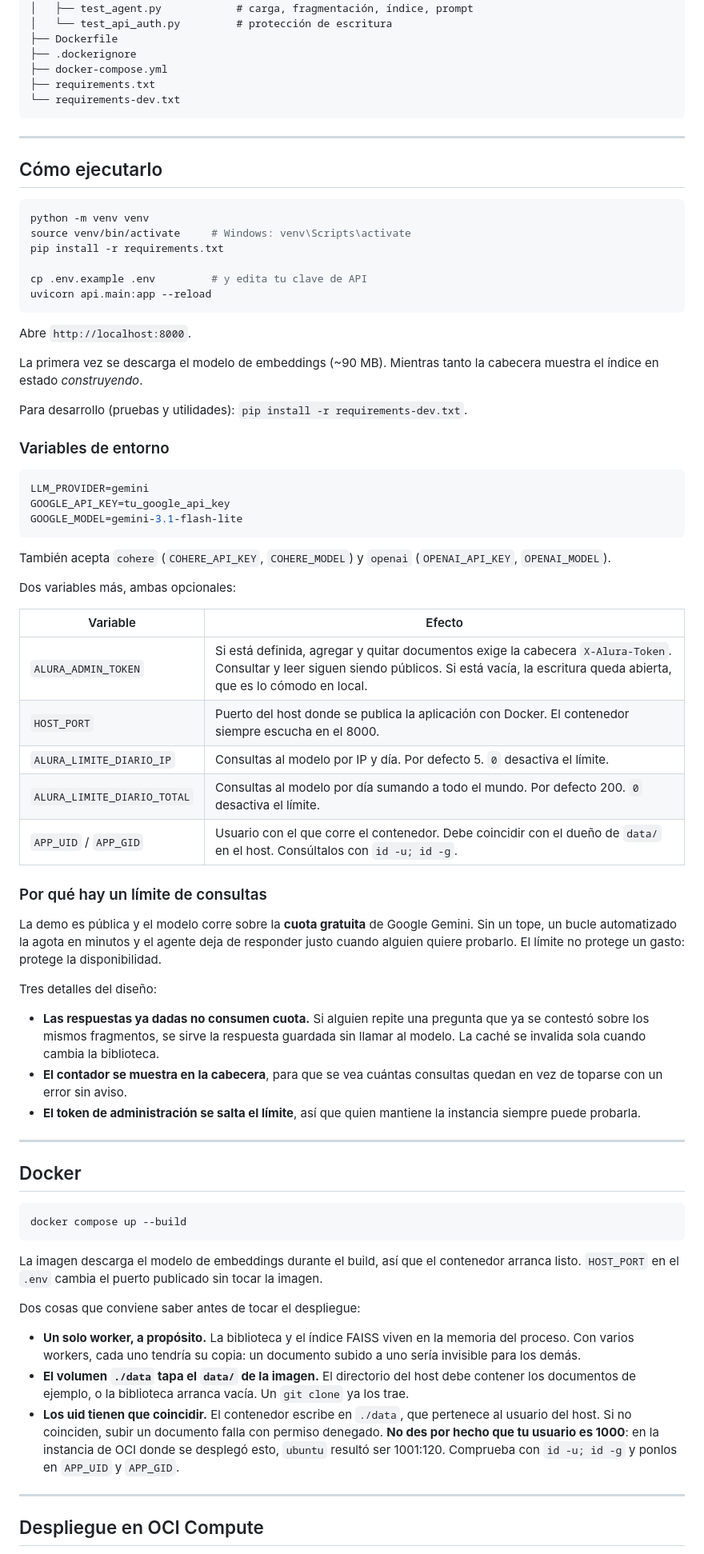
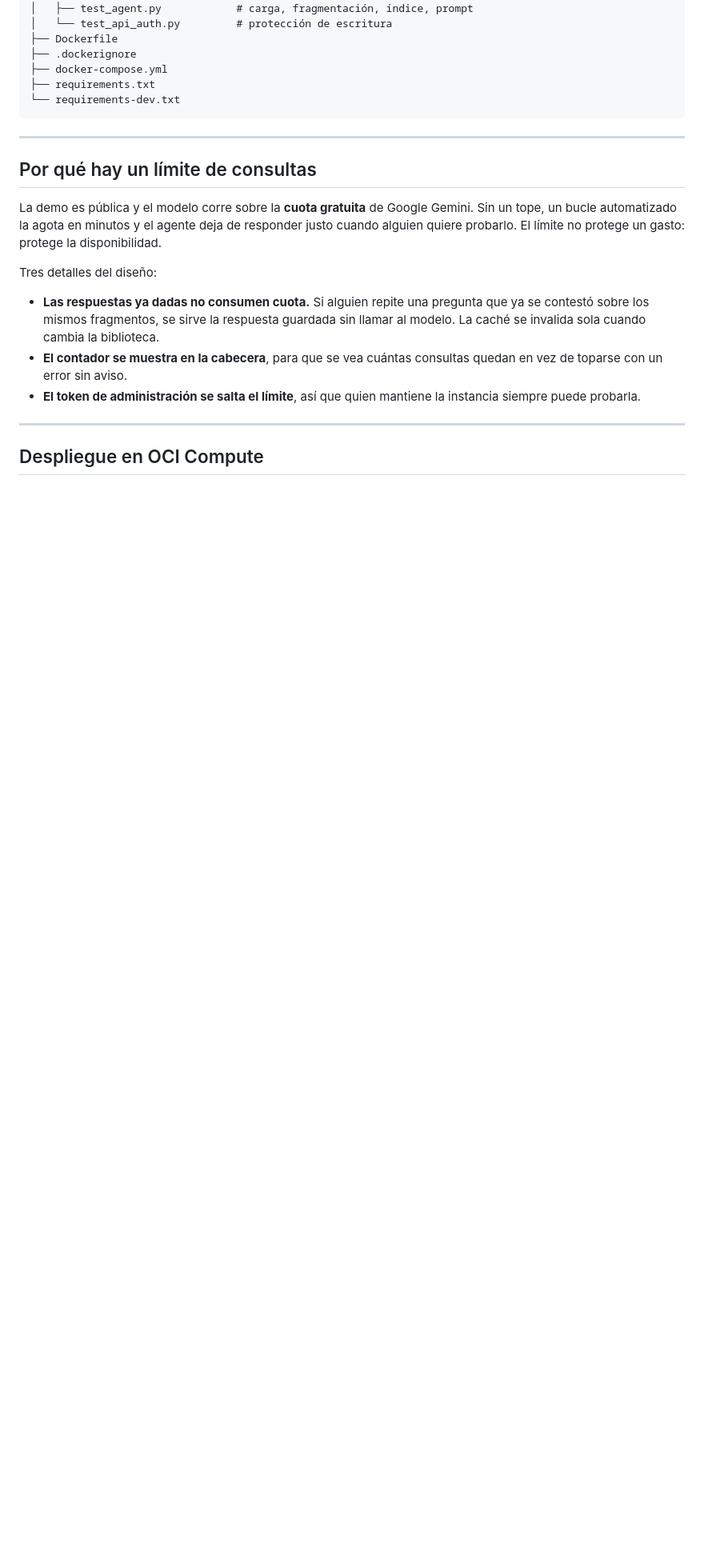
Before and after one commit to Flanderosky/Challenge_Alura_ISGC, a Markdown page: README.md, the part around one of its changes. Shown at 80% size. GitHub-like rendering; blank space fills up the shorter version.

````diff
--- a/README.md
+++ b/README.md
@@ -105,44 +105,7 @@ Challenge_Alura_ISGC/
 
 ---
 
-## Cómo ejecutarlo
-
-```bash
-python -m venv venv
-source venv/bin/activate     # Windows: venv\Scripts\activate
-pip install -r requirements.txt
-
-cp .env.example .env         # y edita tu clave de API
-uvicorn api.main:app --reload
-```
-
-Abre `http://localhost:8000`.
-
-La primera vez se descarga el modelo de embeddings (~90 MB). Mientras tanto la cabecera muestra el índice en estado *construyendo*.
-
-Para desarrollo (pruebas y utilidades): `pip install -r requirements-dev.txt`.
-
-### Variables de entorno
-
-```env
-LLM_PROVIDER=gemini
-GOOGLE_API_KEY=tu_google_api_key
-GOOGLE_MODEL=gemini-3.1-flash-lite
-```
-
-También acepta `cohere` (`COHERE_API_KEY`, `COHERE_MODEL`) y `openai` (`OPENAI_API_KEY`, `OPENAI_MODEL`).
-
-Dos variables más, ambas opcionales:
-
-| Variable | Efecto |
-|---|---|
-| `ALURA_ADMIN_TOKEN` | Si está definida, agregar y quitar documentos exige la cabecera `X-Alura-Token`. Consultar y leer siguen siendo públicos. Si está vacía, la escritura queda abierta, que es lo cómodo en local. |
-| `HOST_PORT` | Puerto del host donde se publica la aplicación con Docker. El contenedor siempre escucha en el 8000. |
-| `ALURA_LIMITE_DIARIO_IP` | Consultas al modelo por IP y día. Por defecto 5. `0` desactiva el límite. |
-| `ALURA_LIMITE_DIARIO_TOTAL` | Consultas al modelo por día sumando a todo el mundo. Por defecto 200. `0` desactiva el límite. |
-| `APP_UID` / `APP_GID` | Usuario con el que corre el contenedor. Debe coincidir con el dueño de `data/` en el host. Consúltalos con `id -u; id -g`. |
-
-### Por qué hay un límite de consultas
+## Por qué hay un límite de consultas
 
 La demo es pública y el modelo corre sobre la **cuota gratuita** de Google Gemini. Sin un tope, un bucle automatizado la agota en minutos y el agente deja de responder justo cuando alguien quiere probarlo. El límite no protege un gasto: protege la disponibilidad.
 
@@ -154,21 +117,5 @@ Tres detalles del diseño:
 
 ---
 
-## Docker
-
-```bash
-docker compose up --build
-```
-
-La imagen descarga el modelo de embeddings durante el build, así que el contenedor arranca listo. `HOST_PORT` en el `.env` cambia el puerto publicado sin tocar la imagen.
-
-Dos cosas que conviene saber antes de tocar el despliegue:
-
-- **Un solo worker, a propósito.** La biblioteca y el índice FAISS viven en la memoria del proceso. Con varios workers, cada uno tendría su copia: un documento subido a uno sería invisible para los demás.
-- **El volumen `./data` tapa el `data/` de la imagen.** El directorio del host debe contener los documentos de ejemplo, o la biblioteca arranca vacía. Un `git clone` ya los trae.
-- **Los uid tienen que coincidir.** El contenedor escribe en `./data`, que pertenece al usuario del host. Si no coinciden, subir un documento falla con permiso denegado. **No des por hecho que tu usuario es 1000**: en la instancia de OCI donde se desplegó esto, `ubuntu` resultó ser 1001:120. Comprueba con `id -u; id -g` y ponlos en `APP_UID` y `APP_GID`.
-
----
-
 ## Despliegue en OCI Compute
 
````
Also changed, not shown: other parts of README.md (+5 -58 lines).
